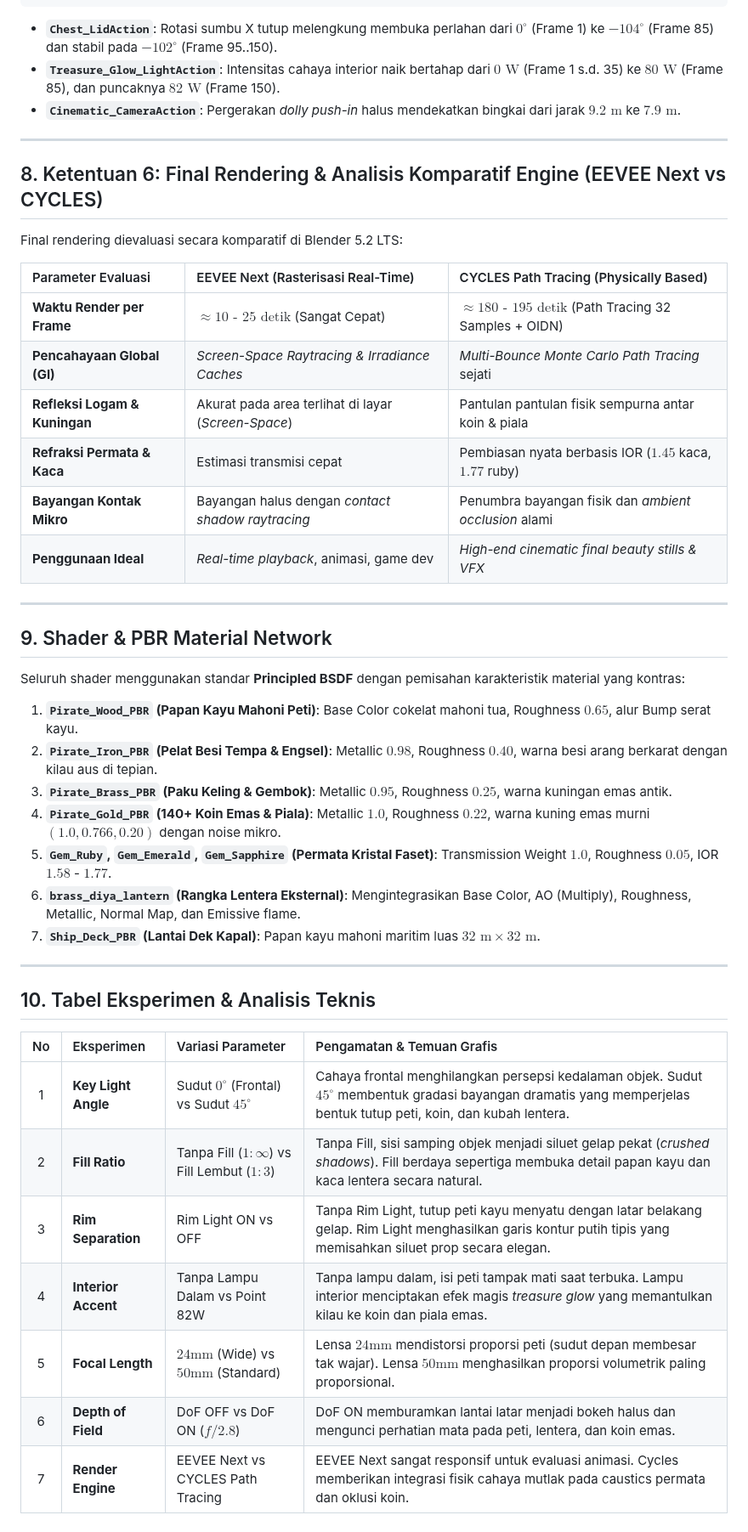
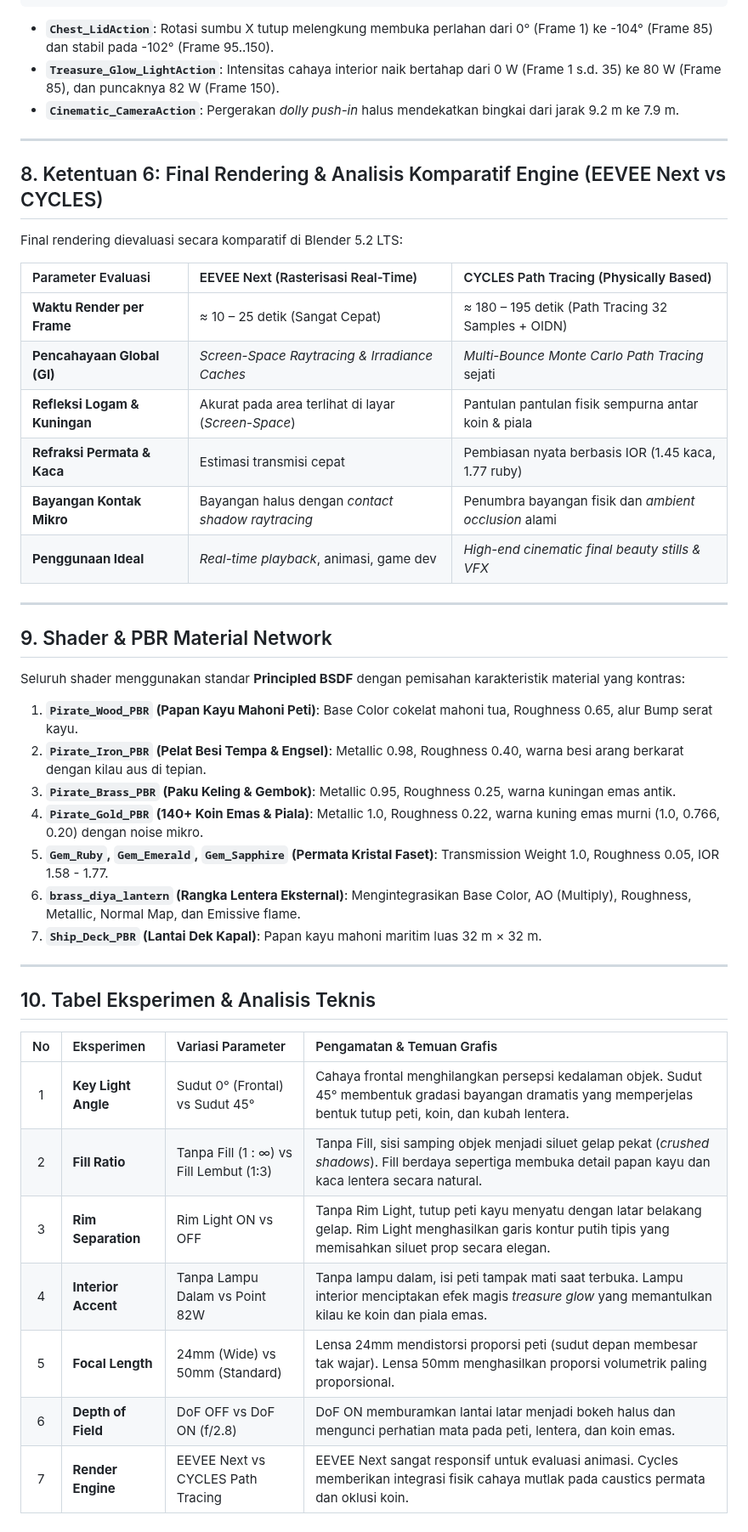
Before and after one commit to MandyTjandra/Praktikum-Grafika-Komputer, a Markdown page: Tugas Blender Scene 3D Lengkap/README.md, the part around one of its changes. Shown at 85% size. GitHub-like rendering.

Commit message:
fix(docs): clean up broken LaTeX math syntax and convert to standard Unicode Markdown

````diff
--- a/Tugas Blender Scene 3D Lengkap/README.md
+++ b/Tugas Blender Scene 3D Lengkap/README.md
@@ -208,9 +208,9 @@ Frame 085 ─── [Tutup Peti Terbuka Penuh (-102°), Lampu Harta Karun Memanc
 Frame 150 ─── [Kamera Dolly Push-In Berhenti pada Pose Hero Sinematik Final]
 ```
 
-* **`Chest_LidAction`**: Rotasi sumbu X tutup melengkung membuka perlahan dari $0^\circ$ (Frame 1) ke $-104^\circ$ (Frame 85) dan stabil pada $-102^\circ$ (Frame 95..150).
-* **`Treasure_Glow_LightAction`**: Intensitas cahaya interior naik bertahap dari $0\text{ W}$ (Frame 1 s.d. 35) ke $80\text{ W}$ (Frame 85), dan puncaknya $82\text{ W}$ (Frame 150).
-* **`Cinematic_CameraAction`**: Pergerakan *dolly push-in* halus mendekatkan bingkai dari jarak $9.2\text{ m}$ ke $7.9\text{ m}$.
+* **`Chest_LidAction`**: Rotasi sumbu X tutup melengkung membuka perlahan dari 0° (Frame 1) ke -104° (Frame 85) dan stabil pada -102° (Frame 95..150).
+* **`Treasure_Glow_LightAction`**: Intensitas cahaya interior naik bertahap dari 0 W (Frame 1 s.d. 35) ke 80 W (Frame 85), dan puncaknya 82 W (Frame 150).
+* **`Cinematic_CameraAction`**: Pergerakan *dolly push-in* halus mendekatkan bingkai dari jarak 9.2 m ke 7.9 m.
 
 ---
 
@@ -220,10 +220,10 @@ Final rendering dievaluasi secara komparatif di Blender 5.2 LTS:
 
 | Parameter Evaluasi | EEVEE Next (Rasterisasi Real-Time) | CYCLES Path Tracing (Physically Based) |
 | :--- | :--- | :--- |
-| **Waktu Render per Frame** | $\approx 10\text{ - }25\text{ detik}$ (Sangat Cepat) | $\approx 180\text{ - }195\text{ detik}$ (Path Tracing 32 Samples + OIDN) |
+| **Waktu Render per Frame** | ≈ 10 – 25 detik (Sangat Cepat) | ≈ 180 – 195 detik (Path Tracing 32 Samples + OIDN) |
 | **Pencahayaan Global (GI)** | *Screen-Space Raytracing & Irradiance Caches* | *Multi-Bounce Monte Carlo Path Tracing* sejati |
 | **Refleksi Logam & Kuningan** | Akurat pada area terlihat di layar (*Screen-Space*) | Pantulan pantulan fisik sempurna antar koin & piala |
-| **Refraksi Permata & Kaca** | Estimasi transmisi cepat | Pembiasan nyata berbasis IOR ($1.45$ kaca, $1.77$ ruby) |
+| **Refraksi Permata & Kaca** | Estimasi transmisi cepat | Pembiasan nyata berbasis IOR (1.45 kaca, 1.77 ruby) |
 | **Bayangan Kontak Mikro** | Bayangan halus dengan *contact shadow raytracing* | Penumbra bayangan fisik dan *ambient occlusion* alami |
 | **Penggunaan Ideal** | *Real-time playback*, animasi, game dev | *High-end cinematic final beauty stills & VFX* |
 
@@ -232,13 +232,13 @@ Final rendering dievaluasi secara komparatif di Blender 5.2 LTS:
 ## 9. Shader & PBR Material Network
 
 Seluruh shader menggunakan standar **Principled BSDF** dengan pemisahan karakteristik material yang kontras:
-1. **`Pirate_Wood_PBR` (Papan Kayu Mahoni Peti)**: Base Color cokelat mahoni tua, Roughness $0.65$, alur Bump serat kayu.
-2. **`Pirate_Iron_PBR` (Pelat Besi Tempa & Engsel)**: Metallic $0.98$, Roughness $0.40$, warna besi arang berkarat dengan kilau aus di tepian.
-3. **`Pirate_Brass_PBR` (Paku Keling & Gembok)**: Metallic $0.95$, Roughness $0.25$, warna kuningan emas antik.
-4. **`Pirate_Gold_PBR` (140+ Koin Emas & Piala)**: Metallic $1.0$, Roughness $0.22$, warna kuning emas murni $(1.0, 0.766, 0.20)$ dengan noise mikro.
-5. **`Gem_Ruby`, `Gem_Emerald`, `Gem_Sapphire` (Permata Kristal Faset)**: Transmission Weight $1.0$, Roughness $0.05$, IOR $1.58$ - $1.77$.
+1. **`Pirate_Wood_PBR` (Papan Kayu Mahoni Peti)**: Base Color cokelat mahoni tua, Roughness 0.65, alur Bump serat kayu.
+2. **`Pirate_Iron_PBR` (Pelat Besi Tempa & Engsel)**: Metallic 0.98, Roughness 0.40, warna besi arang berkarat dengan kilau aus di tepian.
+3. **`Pirate_Brass_PBR` (Paku Keling & Gembok)**: Metallic 0.95, Roughness 0.25, warna kuningan emas antik.
+4. **`Pirate_Gold_PBR` (140+ Koin Emas & Piala)**: Metallic 1.0, Roughness 0.22, warna kuning emas murni (1.0, 0.766, 0.20) dengan noise mikro.
+5. **`Gem_Ruby`, `Gem_Emerald`, `Gem_Sapphire` (Permata Kristal Faset)**: Transmission Weight 1.0, Roughness 0.05, IOR 1.58 - 1.77.
 6. **`brass_diya_lantern` (Rangka Lentera Eksternal)**: Mengintegrasikan Base Color, AO (Multiply), Roughness, Metallic, Normal Map, dan Emissive flame.
-7. **`Ship_Deck_PBR` (Lantai Dek Kapal)**: Papan kayu mahoni maritim luas $32\text{ m} \times 32\text{ m}$.
+7. **`Ship_Deck_PBR` (Lantai Dek Kapal)**: Papan kayu mahoni maritim luas 32 m × 32 m.
 
 ---
 
@@ -246,12 +246,12 @@ Seluruh shader menggunakan standar **Principled BSDF** dengan pemisahan karakter
 
 | No | Eksperimen | Variasi Parameter | Pengamatan & Temuan Grafis |
 |:--:|:-----------|:------------------|:---------------------------|
-| 1 | **Key Light Angle** | Sudut $0^\circ$ (Frontal) vs Sudut $45^\circ$ | Cahaya frontal menghilangkan persepsi kedalaman objek. Sudut $45^\circ$ membentuk gradasi bayangan dramatis yang memperjelas bentuk tutup peti, koin, dan kubah lentera. |
-| 2 | **Fill Ratio** | Tanpa Fill ($1:\infty$) vs Fill Lembut ($1:3$) | Tanpa Fill, sisi samping objek menjadi siluet gelap pekat (*crushed shadows*). Fill berdaya sepertiga membuka detail papan kayu dan kaca lentera secara natural. |
+| 1 | **Key Light Angle** | Sudut 0° (Frontal) vs Sudut 45° | Cahaya frontal menghilangkan persepsi kedalaman objek. Sudut 45° membentuk gradasi bayangan dramatis yang memperjelas bentuk tutup peti, koin, dan kubah lentera. |
+| 2 | **Fill Ratio** | Tanpa Fill (1 : ∞) vs Fill Lembut (1:3) | Tanpa Fill, sisi samping objek menjadi siluet gelap pekat (*crushed shadows*). Fill berdaya sepertiga membuka detail papan kayu dan kaca lentera secara natural. |
 | 3 | **Rim Separation** | Rim Light ON vs OFF | Tanpa Rim Light, tutup peti kayu menyatu dengan latar belakang gelap. Rim Light menghasilkan garis kontur putih tipis yang memisahkan siluet prop secara elegan. |
 | 4 | **Interior Accent** | Tanpa Lampu Dalam vs Point 82W | Tanpa lampu dalam, isi peti tampak mati saat terbuka. Lampu interior menciptakan efek magis *treasure glow* yang memantulkan kilau ke koin dan piala emas. |
-| 5 | **Focal Length** | $24\text{mm}$ (Wide) vs $50\text{mm}$ (Standard) | Lensa $24\text{mm}$ mendistorsi proporsi peti (sudut depan membesar tak wajar). Lensa $50\text{mm}$ menghasilkan proporsi volumetrik paling proporsional. |
-| 6 | **Depth of Field** | DoF OFF vs DoF ON ($f/2.8$) | DoF ON memburamkan lantai latar menjadi bokeh halus dan mengunci perhatian mata pada peti, lentera, dan koin emas. |
+| 5 | **Focal Length** | 24mm (Wide) vs 50mm (Standard) | Lensa 24mm mendistorsi proporsi peti (sudut depan membesar tak wajar). Lensa 50mm menghasilkan proporsi volumetrik paling proporsional. |
+| 6 | **Depth of Field** | DoF OFF vs DoF ON (f/2.8) | DoF ON memburamkan lantai latar menjadi bokeh halus dan mengunci perhatian mata pada peti, lentera, dan koin emas. |
 | 7 | **Render Engine** | EEVEE Next vs CYCLES Path Tracing | EEVEE Next sangat responsif untuk evaluasi animasi. Cycles memberikan integrasi fisik cahaya mutlak pada caustics permata dan oklusi koin. |
 
 ---
````
Also changed, not shown: other parts of Tugas Blender Scene 3D Lengkap/README.md (+35 -35 lines).
